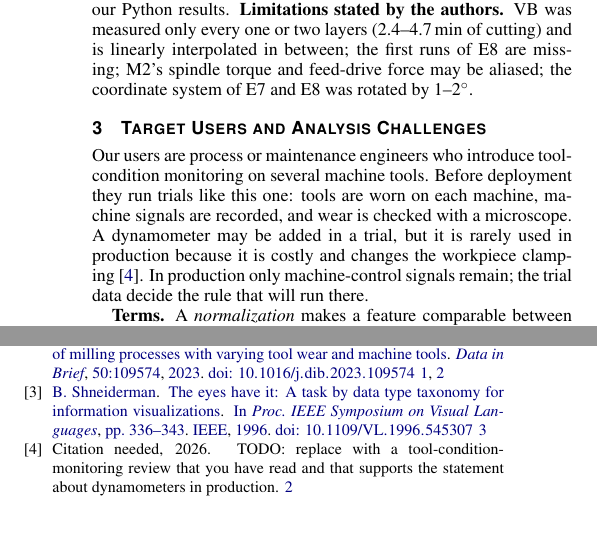
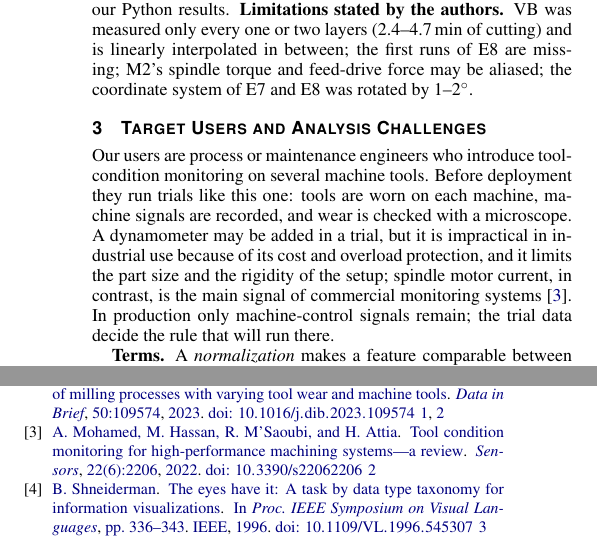
Before and after one commit to sy-0000/dv-for-milling-wear, a LaTeX document (report/main.tex, which reads report/refs.bib): two parts of the columns of pages 2 and 4 of 5, joined at a grey line, cut so that both start at the same text. Compiled offline with pdfLaTeX.

Commit message:
Report: cite Mohamed et al. 2022 (Sensors) for dynamometer and motor-current statements
Co-Authored-By: Claude Opus 5.5 <noreply@anthropic.com>
Claude-Session: https://claude.ai/code/session_01RSUiiZaXqLVvc2P3mWmrbA

```diff
--- a/report/main.tex
+++ b/report/main.tex
@@ -111,8 +111,9 @@ feed-drive force may be aliased; the coordinate system of E7 and E8 was rotated
 \label{sec:users}
 Our users are process or maintenance engineers who introduce tool-condition monitoring on several machine
 tools. Before deployment they run trials like this one: tools are worn on each machine, machine signals are
-recorded, and wear is checked with a microscope. A dynamometer may be added in a trial, but it is rarely used in
-production because it is costly and changes the workpiece clamping~\cite{TODO_dynamometer}. % TODO: verified citation
+recorded, and wear is checked with a microscope. A dynamometer may be added in a trial, but it is impractical in
+industrial use because of its cost and overload protection, and it limits the part size and the rigidity of the
+setup; spindle motor current, in contrast, is the main signal of commercial monitoring systems~\cite{mohamed2022}.
 In production only machine-control signals remain; the trial data decide the rule that will run there.
 
 \textbf{Terms.} A \emph{normalization} makes a feature comparable between end mills: dividing by the same end
--- a/report/refs.bib
+++ b/report/refs.bib
@@ -35,2 +31,0 @@
-  title  = {Citation needed},
-  year   = {2026}
@@ -37 +39,3 @@
+  year    = {2022},
+  doi     = {10.3390/s22062206}
 }
```
Also changed, not shown: report/README.md, report/refs.bib (10 more changed lines).
